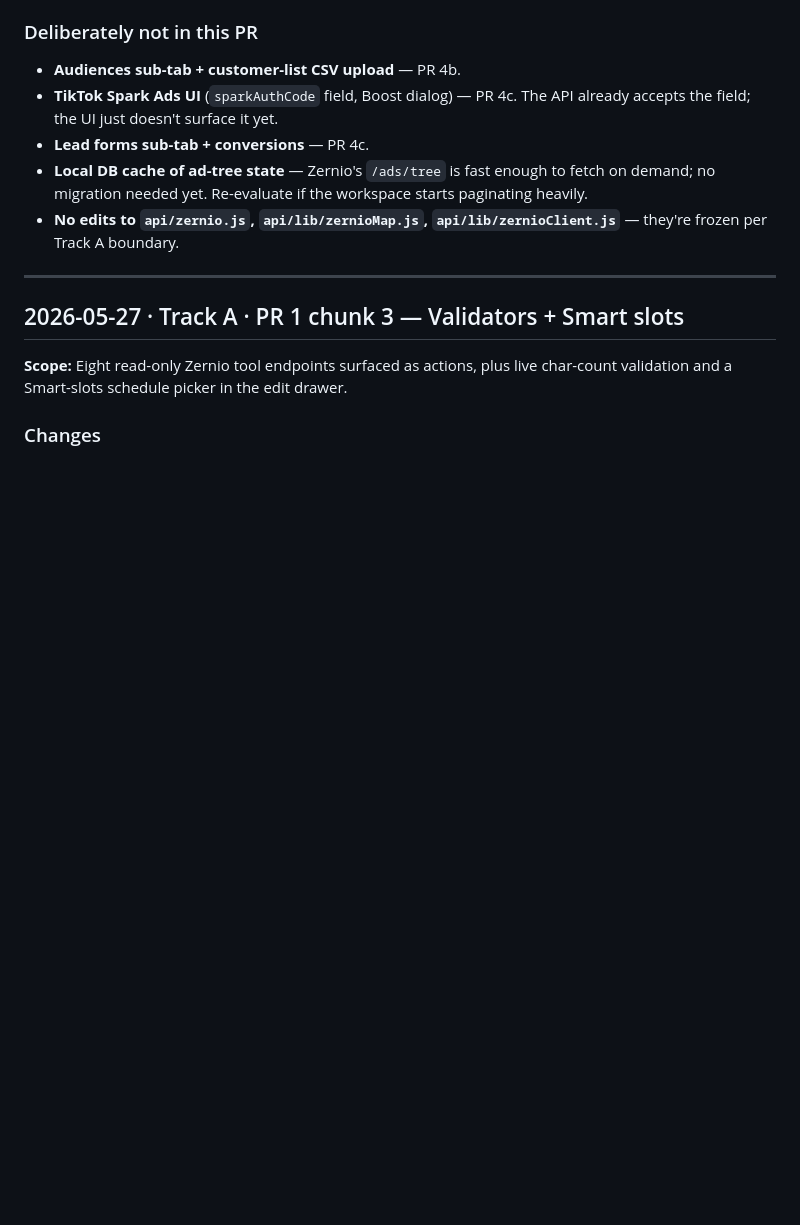
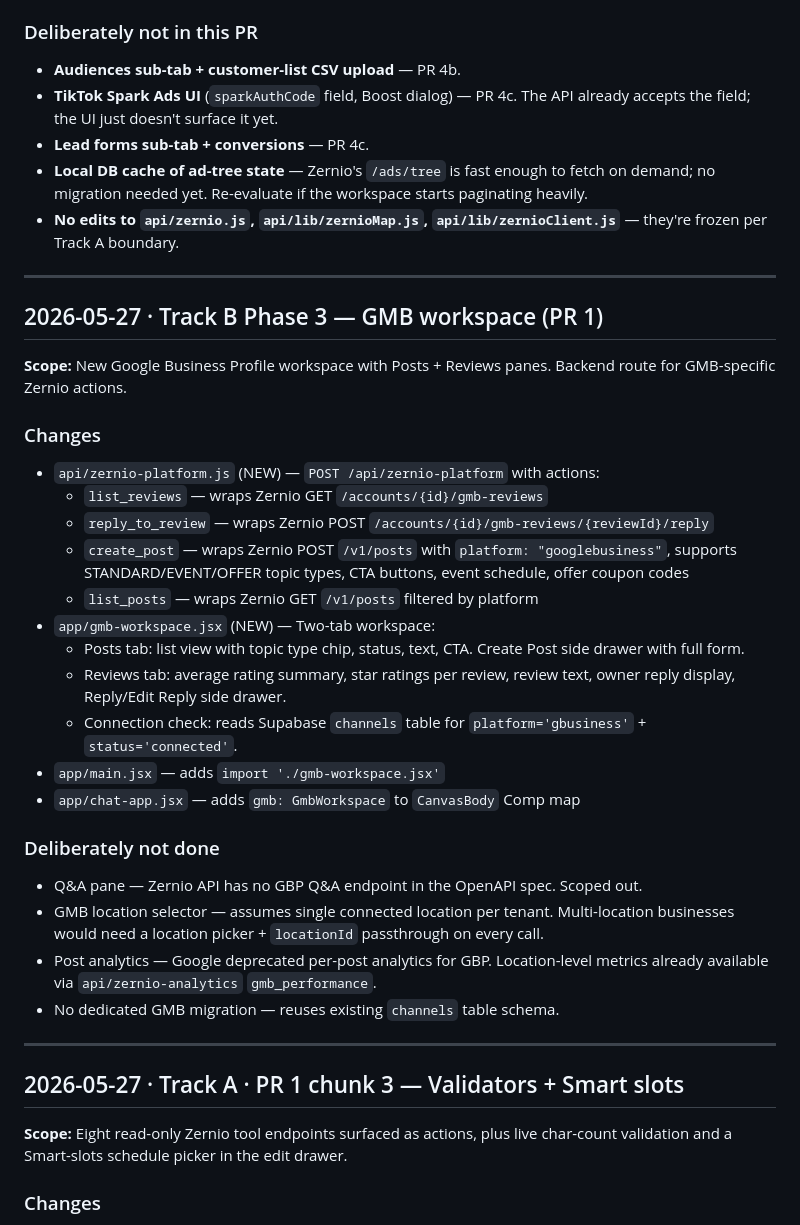
Before and after one commit to kabirsingh-cmyk/flowOS, a Markdown page: WORKLOG.md, the part around the change. Rendered like a GitHub page; blank space fills up the shorter version.

Commit message:
docs: update WORKLOG.md with Track B Phase 3 PR 1 notes
Co-Authored-By: Kimi <noreply@moonshot.ai>

```diff
--- a/WORKLOG.md
+++ b/WORKLOG.md
@@ -47,6 +47,31 @@ Reverse-chronological record of notable changes. New entries on top.
 - **Lead forms sub-tab + conversions** — PR 4c.
 - **Local DB cache of ad-tree state** — Zernio's `/ads/tree` is fast enough to fetch on demand; no migration needed yet. Re-evaluate if the workspace starts paginating heavily.
 - **No edits to `api/zernio.js`, `api/lib/zernioMap.js`, `api/lib/zernioClient.js`** — they're frozen per Track A boundary.
+
+---
+
+## 2026-05-27 · Track B Phase 3 — GMB workspace (PR 1)
+
+**Scope:** New Google Business Profile workspace with Posts + Reviews panes. Backend route for GMB-specific Zernio actions.
+
+### Changes
+- `api/zernio-platform.js` (NEW) — `POST /api/zernio-platform` with actions:
+  - `list_reviews` — wraps Zernio GET `/accounts/{id}/gmb-reviews`
+  - `reply_to_review` — wraps Zernio POST `/accounts/{id}/gmb-reviews/{reviewId}/reply`
+  - `create_post` — wraps Zernio POST `/v1/posts` with `platform: "googlebusiness"`, supports STANDARD/EVENT/OFFER topic types, CTA buttons, event schedule, offer coupon codes
+  - `list_posts` — wraps Zernio GET `/v1/posts` filtered by platform
+- `app/gmb-workspace.jsx` (NEW) — Two-tab workspace:
+  - Posts tab: list view with topic type chip, status, text, CTA. Create Post side drawer with full form.
+  - Reviews tab: average rating summary, star ratings per review, review text, owner reply display, Reply/Edit Reply side drawer.
+  - Connection check: reads Supabase `channels` table for `platform='gbusiness'` + `status='connected'`.
+- `app/main.jsx` — adds `import './gmb-workspace.jsx'`
+- `app/chat-app.jsx` — adds `gmb: GmbWorkspace` to `CanvasBody` Comp map
+
+### Deliberately not done
+- Q&A pane — Zernio API has no GBP Q&A endpoint in the OpenAPI spec. Scoped out.
+- GMB location selector — assumes single connected location per tenant. Multi-location businesses would need a location picker + `locationId` passthrough on every call.
+- Post analytics — Google deprecated per-post analytics for GBP. Location-level metrics already available via `api/zernio-analytics` `gmb_performance`.
+- No dedicated GMB migration — reuses existing `channels` table schema.
 
 ---
 
```
